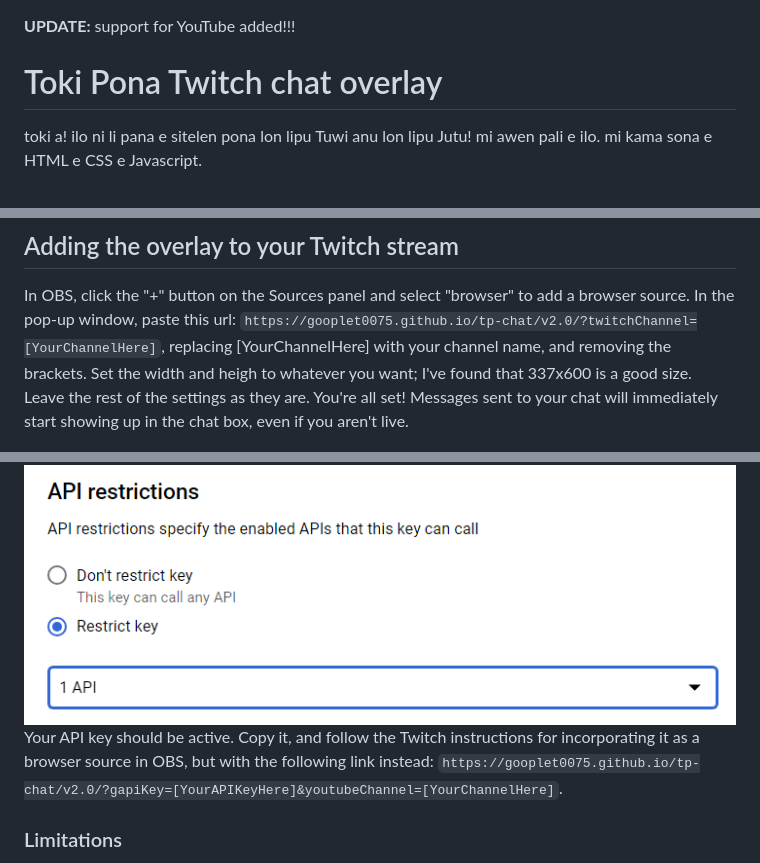
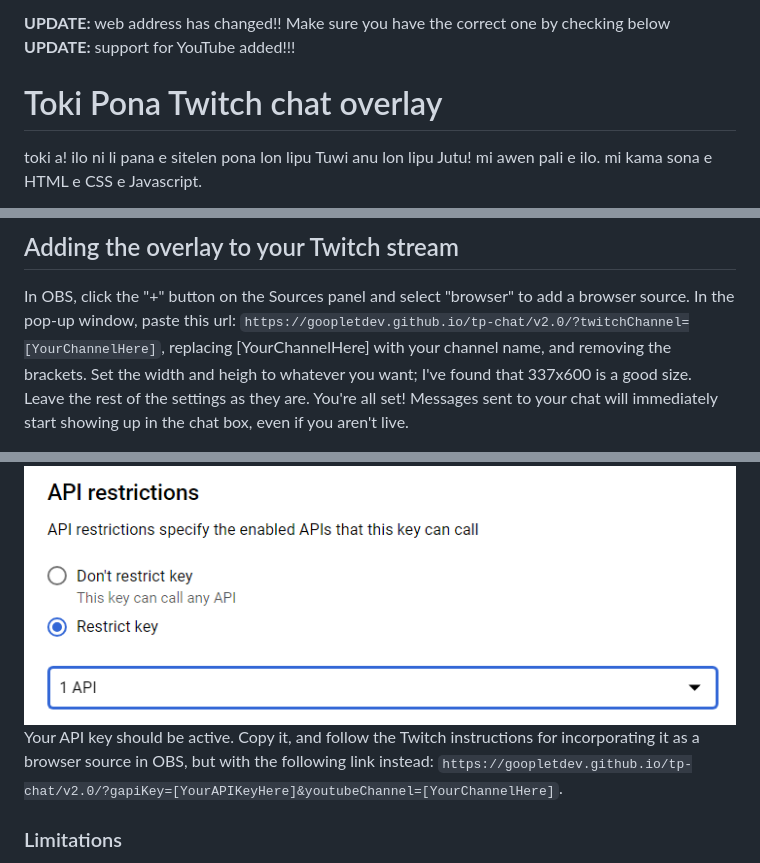
Before and after one commit to goopletdev/tp-chat, a Markdown page: README.md, 3 parts joined by grey strips. Rendered like a GitHub page.

Commit message:
Update README.md for new github name

```diff
--- a/README.md
+++ b/README.md
@@ -1,3 +1,4 @@
+**UPDATE:** web address has changed!! Make sure you have the correct one by checking below
 **UPDATE:** support for YouTube added!!!
 
 # Toki Pona Twitch chat overlay
@@ -32,7 +33,7 @@ I'm just kinda assuming that messages caught by automod won't show up in this ch
 - BTTV & FFZ emotes
 ## Adding the overlay to your Twitch stream
 In OBS, click the "+" button on the Sources panel and select "browser" to add a browser source. In the pop-up window, paste this url:
-`https://gooplet0075.github.io/tp-chat/v2.0/?twitchChannel=[YourChannelHere]`, replacing [YourChannelHere] with your channel name, and removing the brackets. Set the width and heigh to whatever you want; I've found that 337x600 is a good size. Leave the rest of the settings as they are. You're all set! Messages sent to your chat will immediately start showing up in the chat box, even if you aren't live.
+`https://goopletdev.github.io/tp-chat/v2.0/?twitchChannel=[YourChannelHere]`, replacing [YourChannelHere] with your channel name, and removing the brackets. Set the width and heigh to whatever you want; I've found that 337x600 is a good size. Leave the rest of the settings as they are. You're all set! Messages sent to your chat will immediately start showing up in the chat box, even if you aren't live.
 
 <img src="./readme-images/obs1.png" alt="add source" width="250"/>
 <img src="./readme-images/obs2.png" alt="browser source" width="250"/>
@@ -50,7 +51,7 @@ Return to the Credentials page, and click on your API key to edit it. You can na
 
 <img src="./readme-images/gapi3.png" alt="API restrictions">
 
-Your API key should be active. Copy it, and follow the Twitch instructions for incorporating it as a browser source in OBS, but with the following link instead: `https://gooplet0075.github.io/tp-chat/v2.0/?gapiKey=[YourAPIKeyHere]&youtubeChannel=[YourChannelHere]`.
+Your API key should be active. Copy it, and follow the Twitch instructions for incorporating it as a browser source in OBS, but with the following link instead: `https://goopletdev.github.io/tp-chat/v2.0/?gapiKey=[YourAPIKeyHere]&youtubeChannel=[YourChannelHere]`.
 
 ### Limitations
 There are some serious issues with this solution. First, chat will not update in real-time; the api calls happen on average every 2 seconds.
```
Also changed, not shown: other parts of README.md (+1 -1 lines).
